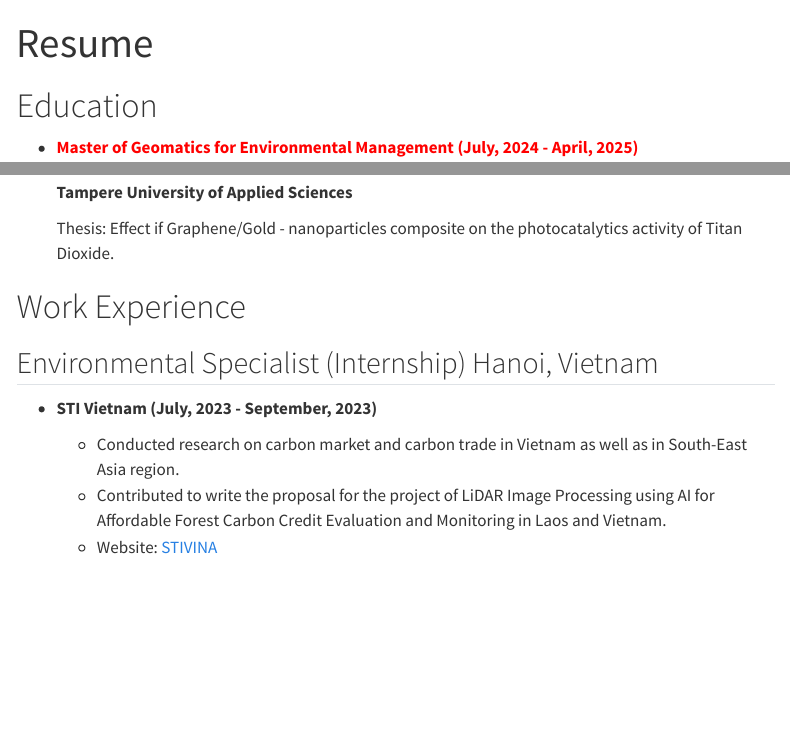
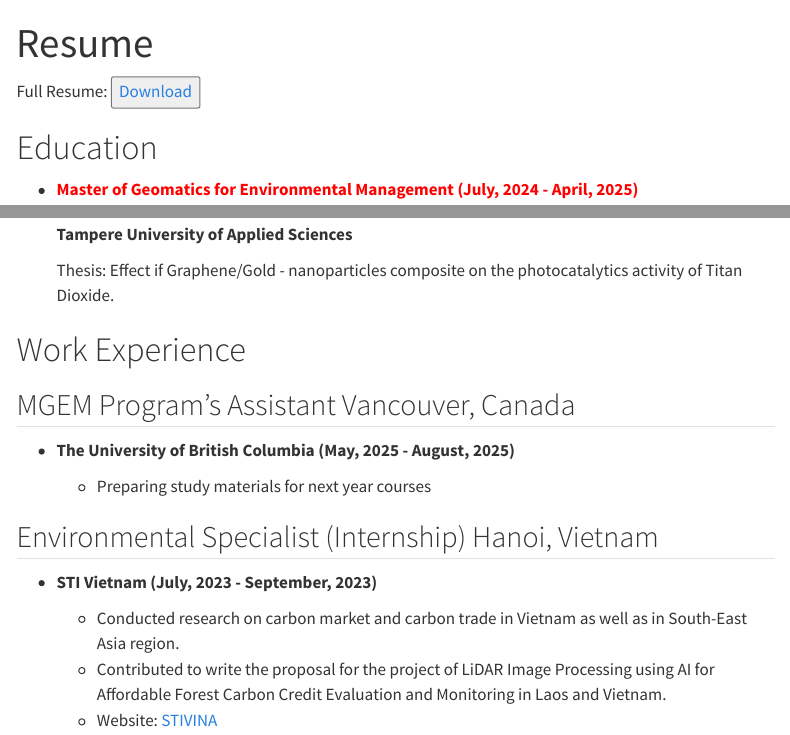
Before and after one commit to Hieu-Phung242/hieuphung, a Quarto document (resume.qmd): the page in a window 1100 px wide, from its top, and a second part further down, joined at a grey line. Rendered offline with R 4.5, knitr and Pandoc in place of Quarto, with nearby package versions; menus at the side of the page are left out.

Commit message:
add resume

```diff
--- a/resume.qmd
+++ b/resume.qmd
@@ -1,7 +1,9 @@
 ---
 title: "Resume"
 ---
-
+::: {html}
+Full Resume: <a href="excel/Project work 1_Water_Hieu Phung.xlsx" download> <button>Download</button> </a>
+:::
 # Education
 
 -   [ **Master of Geomatics for Environmental Management (July, 2024 - April, 2025)**]{style="color: red;"}
@@ -23,6 +25,13 @@ title: "Resume"
     Thesis: Effect if Graphene/Gold - nanoparticles composite on the photocatalytics activity of Titan Dioxide.
 
 # Work Experience
+
+## MGEM Program's Assistant Vancouver, Canada
+
+-   **The University of British Columbia (May, 2025 - August, 2025)**
+
+    - Preparing study materials for next year courses
+
 
 ## Environmental Specialist (Internship) Hanoi, Vietnam
 
```
